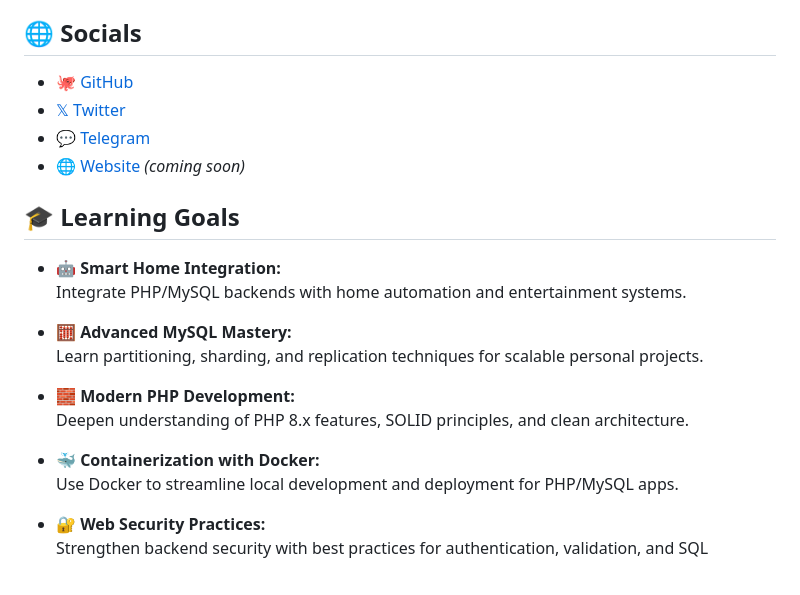
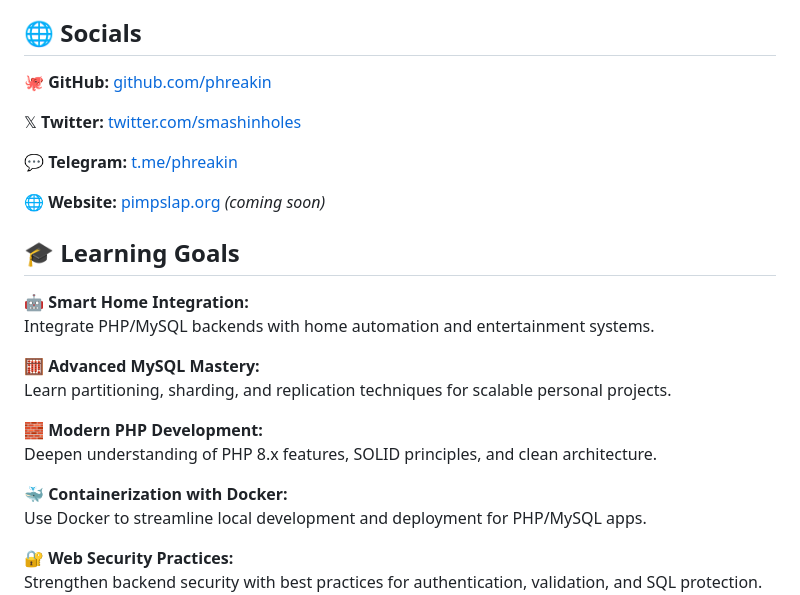
Before and after one commit to phreakin/phreakin, a Markdown page: README.md, the part around the change. Drawn GitHub-style.

Commit message:
Revise social media links format in README
Updated social media links formatting in README.md.

```diff
--- a/README.md
+++ b/README.md
@@ -80,26 +80,30 @@ Stay tuned for modular PHP/MySQL tools and home automation systems soon.
 
 ## 🌐 Socials
 
-- [🐙 GitHub](https://github.com/phreakin)
-- [𝕏 Twitter](https://twitter.com/smashinholes)
-- [💬 Telegram](https://t.me/phreakin)
-- [🌐 Website](https://pimpslap.org) *(coming soon)*
+🐙 **GitHub:** [github.com/phreakin](https://github.com/phreakin)
+
+𝕏 **Twitter:** [twitter.com/smashinholes](https://twitter.com/smashinholes)
+
+💬 **Telegram:** [t.me/phreakin](https://t.me/phreakin)
+
+🌐 **Website:** [pimpslap.org](https://pimpslap.org) *(coming soon)*
+
 
 ## 🎓 Learning Goals
 
-- 🤖 **Smart Home Integration:**
+🤖 **Smart Home Integration:**
   Integrate PHP/MySQL backends with home automation and entertainment systems.
 
-- 🧮 **Advanced MySQL Mastery:**
+🧮 **Advanced MySQL Mastery:**
   Learn partitioning, sharding, and replication techniques for scalable personal projects.
 
-- 🧱 **Modern PHP Development:**
+🧱 **Modern PHP Development:**
   Deepen understanding of PHP 8.x features, SOLID principles, and clean architecture.
 
-- 🐳 **Containerization with Docker:**
+🐳 **Containerization with Docker:**
   Use Docker to streamline local development and deployment for PHP/MySQL apps.
 
-- 🔐 **Web Security Practices:**
+🔐 **Web Security Practices:**
   Strengthen backend security with best practices for authentication, validation, and SQL protection.
 
 
```
